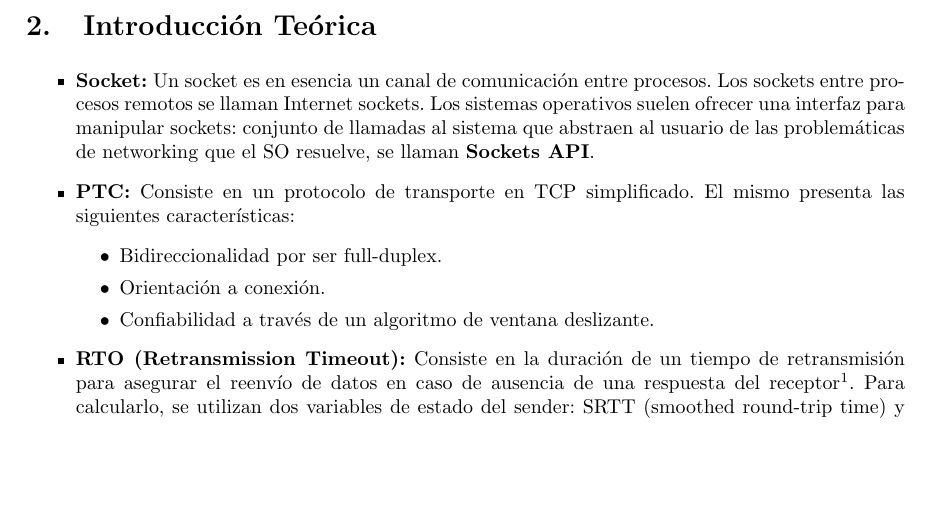
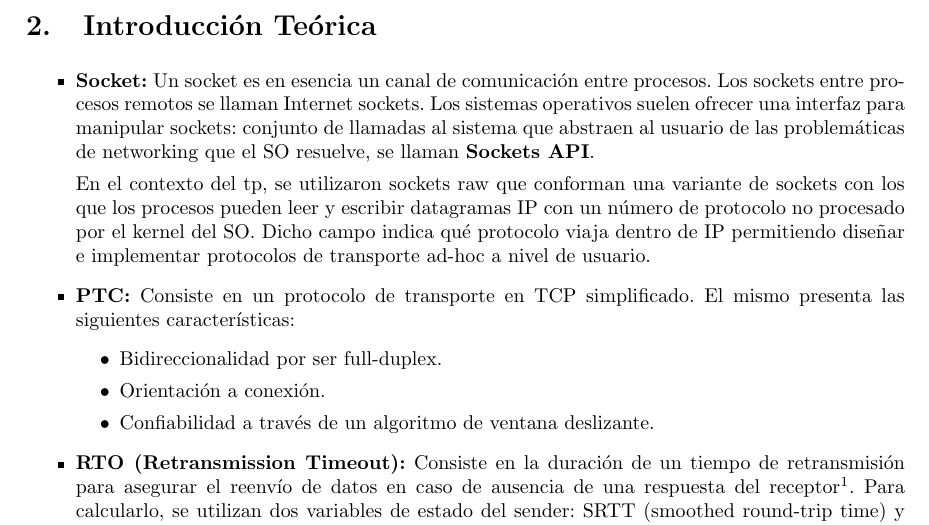
Before and after one commit to sizcovich/TPS-Redes, a LaTeX document (TP3/informe.tex): part of page 3 of 7, cut so that both start at the same text, the shorter picture padded with empty space. Compiled offline with pdfLaTeX.

Commit message:
arreglos informe

```diff
--- a/TP3/informe.tex
+++ b/TP3/informe.tex
@@ -64,6 +64,8 @@ El trabajo se dividió en dos secciones: una parte implementativa y otra en la q
 \begin{itemize}
 
 \item \textbf{Socket:} Un socket es en esencia un canal de comunicación entre procesos. Los sockets entre procesos remotos se llaman Internet sockets. Los sistemas operativos suelen ofrecer una interfaz para manipular sockets: conjunto de llamadas al sistema que abstraen al usuario de las problemáticas de networking que el SO resuelve, se llaman \textbf{Sockets API}.
+
+En el contexto del tp, se utilizaron sockets raw que conforman una variante de sockets con los que los procesos pueden leer y escribir datagramas IP con un número de protocolo no procesado por el kernel del SO. Dicho campo indica qué protocolo viaja dentro de IP permitiendo diseñar e implementar protocolos de transporte ad-hoc a nivel de usuario.
 
 \item \textbf{PTC:} Consiste en un protocolo de transporte en TCP simplificado. El mismo presenta las siguientes características:
 \begin{itemize}
```
